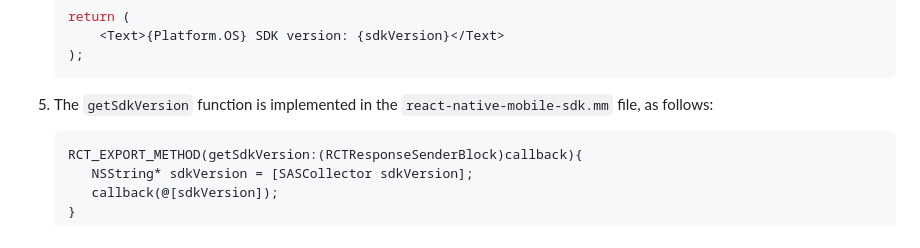
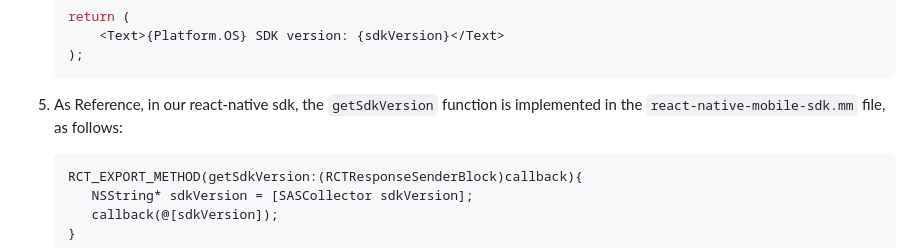
Before and after one commit to sassoftware/ci360-sample-mobile-apps, a Markdown page: README.md, the part around the change. GitHub-like rendering; folded sections open.

````diff
--- a/README.md
+++ b/README.md
@@ -135,7 +135,7 @@ In React Native using TypeScript, follow these steps to retrieve the SDK version
    );
    ```
 
-5. The `getSdkVersion` function is implemented in the `react-native-mobile-sdk.mm` file, as follows:
+5. As Reference, in our react-native sdk, the `getSdkVersion` function is implemented in the `react-native-mobile-sdk.mm` file, as follows:
 
    ```objective-c
    RCT_EXPORT_METHOD(getSdkVersion:(RCTResponseSenderBlock)callback){
````
